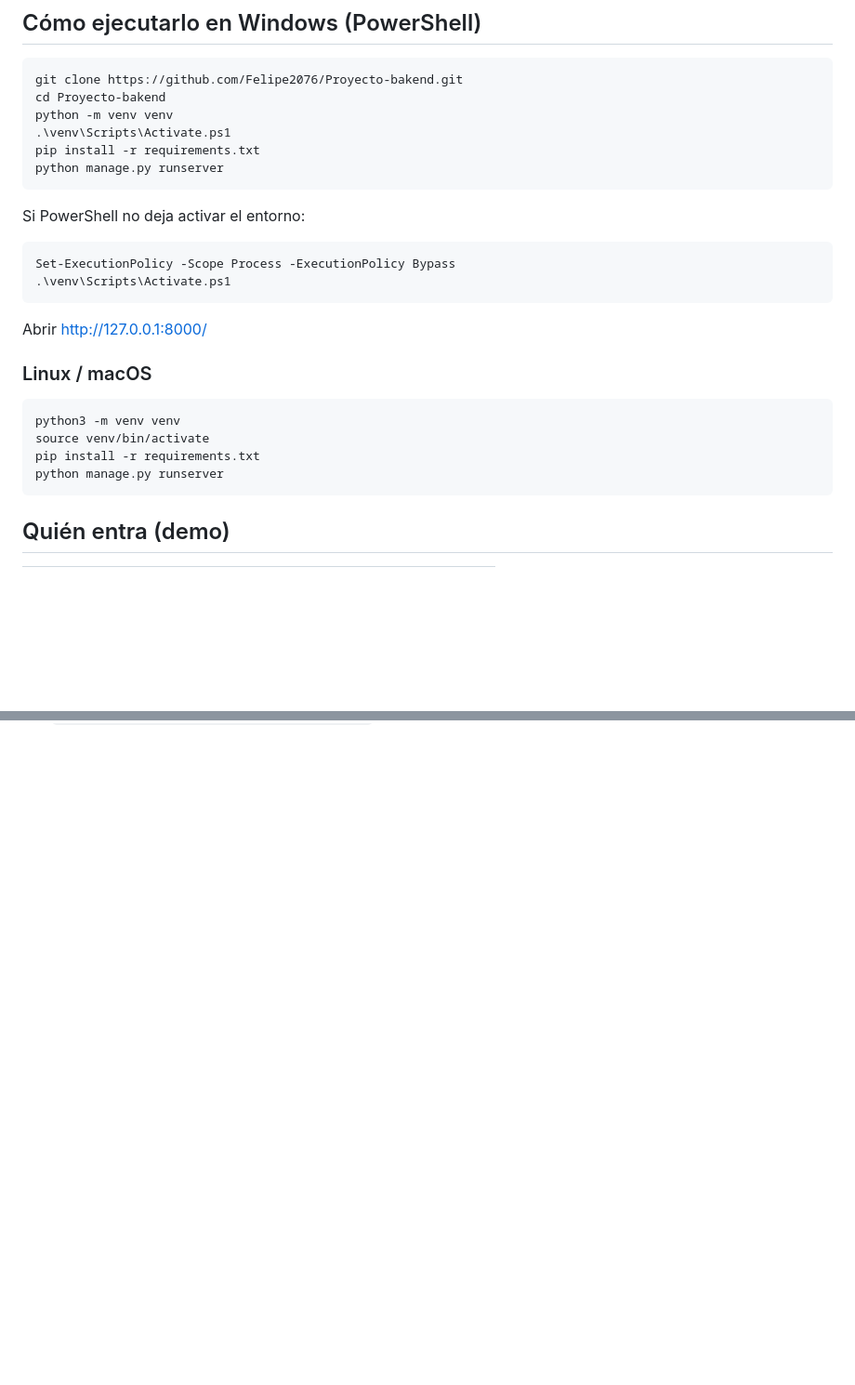
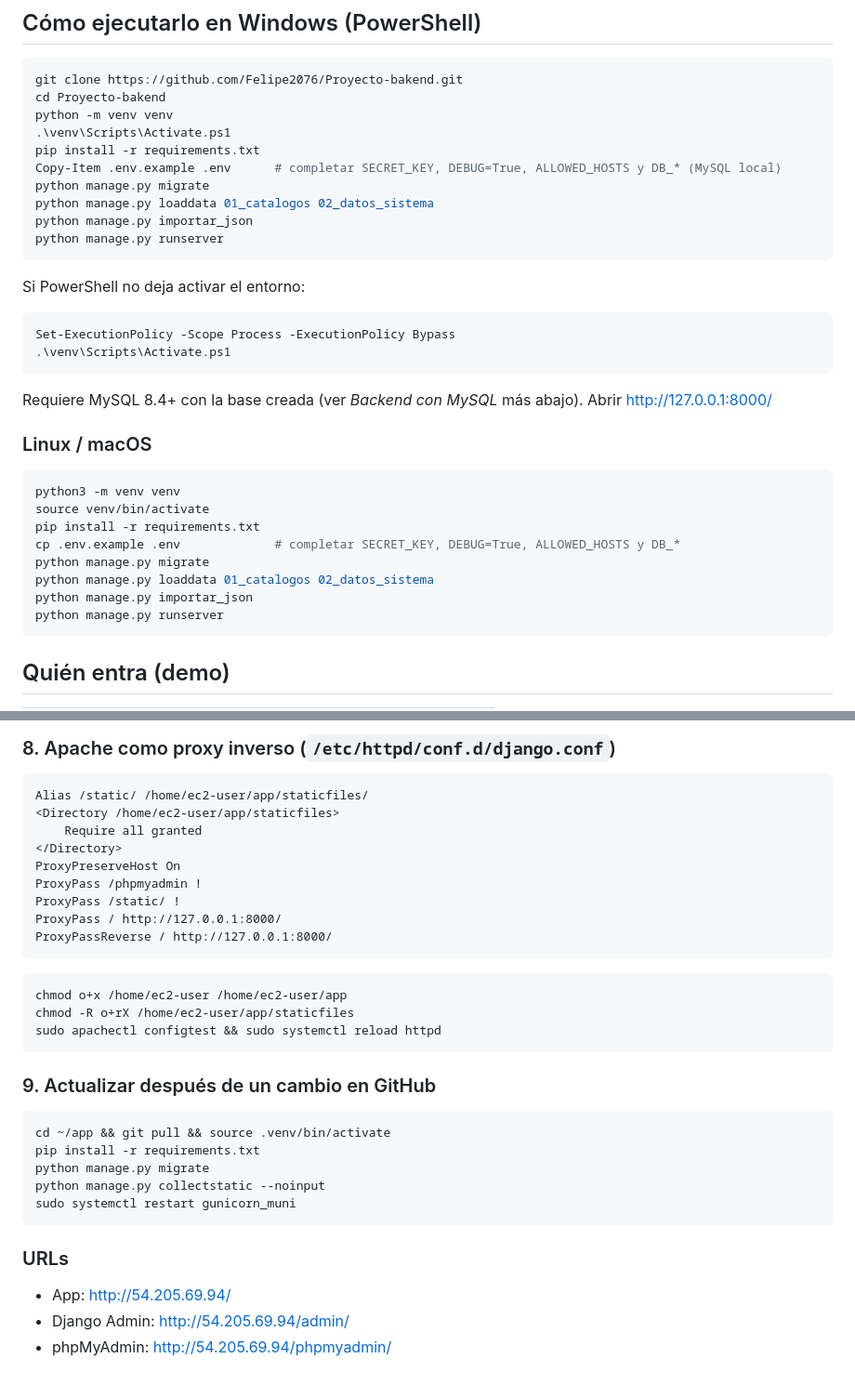
Before and after one commit to Felipe2076/Proyecto-bakend, a Markdown page: README.md, 2 parts joined by grey strips. Shown at 93% size. Drawn GitHub-style; blank space fills up the shorter version.

Commit message:
README: instrucciones locales completas (.env, migrate, loaddata, importar_json) y sección Despliegue en AWS EC2

````diff
--- a/README.md
+++ b/README.md
@@ -26,6 +26,10 @@ cd Proyecto-bakend
 python -m venv venv
 .\venv\Scripts\Activate.ps1
 pip install -r requirements.txt
+Copy-Item .env.example .env      # completar SECRET_KEY, DEBUG=True, ALLOWED_HOSTS y DB_* (MySQL local)
+python manage.py migrate
+python manage.py loaddata 01_catalogos 02_datos_sistema
+python manage.py importar_json
 python manage.py runserver
 ```
 
@@ -36,7 +40,7 @@ Set-ExecutionPolicy -Scope Process -ExecutionPolicy Bypass
 .\venv\Scripts\Activate.ps1
 ```
 
-Abrir http://127.0.0.1:8000/
+Requiere MySQL 8.4+ con la base creada (ver *Backend con MySQL* más abajo). Abrir http://127.0.0.1:8000/
 
 ### Linux / macOS
 
@@ -44,6 +48,10 @@ Abrir http://127.0.0.1:8000/
 python3 -m venv venv
 source venv/bin/activate
 pip install -r requirements.txt
+cp .env.example .env             # completar SECRET_KEY, DEBUG=True, ALLOWED_HOSTS y DB_*
+python manage.py migrate
+python manage.py loaddata 01_catalogos 02_datos_sistema
+python manage.py importar_json
 python manage.py runserver
 ```
 
@@ -113,0 +198,31 @@ python manage.py collectstatic                            # solo en el servidor
+### 8. Apache como proxy inverso (`/etc/httpd/conf.d/django.conf`)
+```apache
+Alias /static/ /home/ec2-user/app/staticfiles/
+<Directory /home/ec2-user/app/staticfiles>
+    Require all granted
+</Directory>
+ProxyPreserveHost On
+ProxyPass /phpmyadmin !
+ProxyPass /static/ !
+ProxyPass / http://127.0.0.1:8000/
+ProxyPassReverse / http://127.0.0.1:8000/
+```
+```bash
+chmod o+x /home/ec2-user /home/ec2-user/app
+chmod -R o+rX /home/ec2-user/app/staticfiles
+sudo apachectl configtest && sudo systemctl reload httpd
+```
+
+### 9. Actualizar después de un cambio en GitHub
+```bash
+cd ~/app && git pull && source .venv/bin/activate
+pip install -r requirements.txt
+python manage.py migrate
+python manage.py collectstatic --noinput
+sudo systemctl restart gunicorn_muni
+```
+
+### URLs
+- App: http://54.205.69.94/
+- Django Admin: http://54.205.69.94/admin/
+- phpMyAdmin: http://54.205.69.94/phpmyadmin/
````
Also changed, not shown: other parts of README.md (+76 -0 lines).
